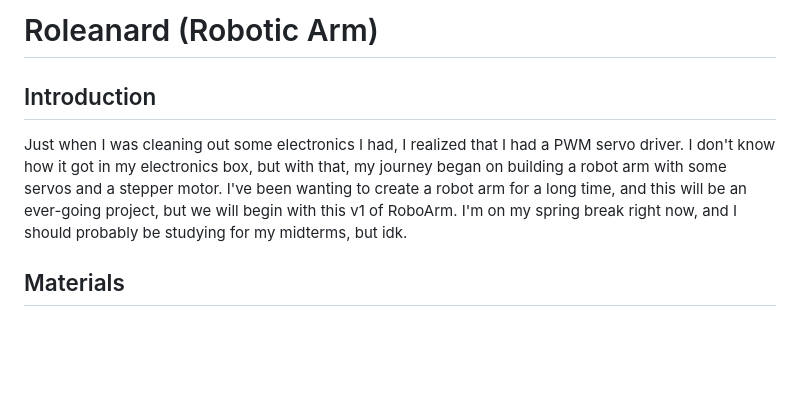
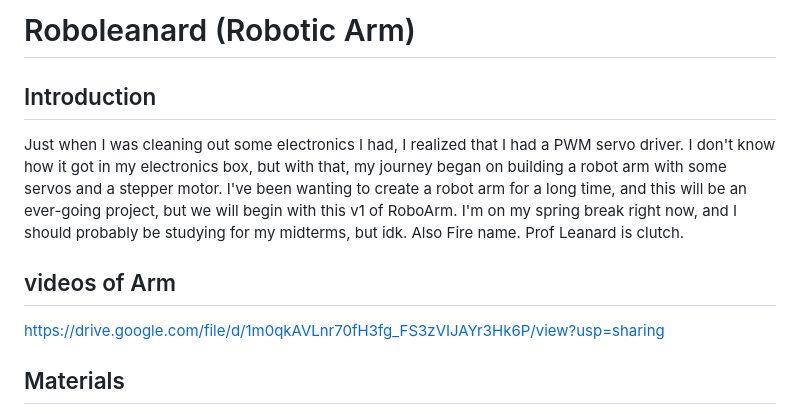
Before and after one commit to AlexN0va/RoboArm, a Markdown page: README.md, the part around the change. Rendered like a GitHub page; blank space fills up the shorter version.

```diff
--- a/README.md
+++ b/README.md
@@ -1,7 +1,10 @@
-# Roleanard (Robotic Arm)
+# Roboleanard (Robotic Arm)
 
 ## Introduction
-Just when I was cleaning out some electronics I had, I realized that I had a PWM servo driver. I don't know how it got in my electronics box, but with that, my journey began on building a robot arm with some servos and a stepper motor. I've been wanting to create a robot arm for a long time, and this will be an ever-going project, but we will begin with this v1 of RoboArm. I'm on my spring break right now, and I should probably be studying for my midterms, but idk.
+Just when I was cleaning out some electronics I had, I realized that I had a PWM servo driver. I don't know how it got in my electronics box, but with that, my journey began on building a robot arm with some servos and a stepper motor. I've been wanting to create a robot arm for a long time, and this will be an ever-going project, but we will begin with this v1 of RoboArm. I'm on my spring break right now, and I should probably be studying for my midterms, but idk. Also Fire name. Prof Leanard is clutch.
+
+## videos of Arm
+https://drive.google.com/file/d/1m0qkAVLnr70fH3fg_FS3zVIJAYr3Hk6P/view?usp=sharing
 
 ## Materials
 - ESP32DevKitv1
```
